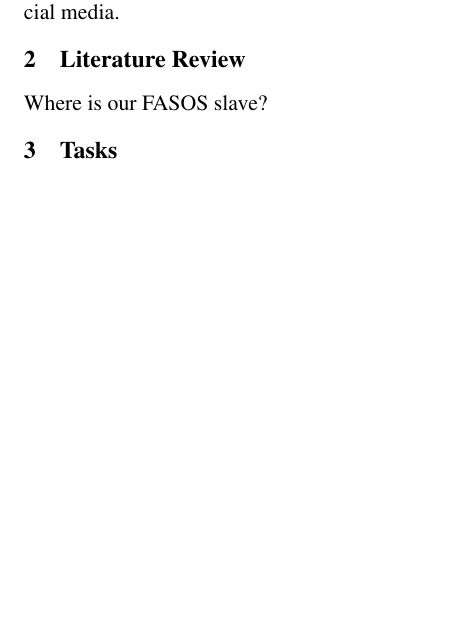
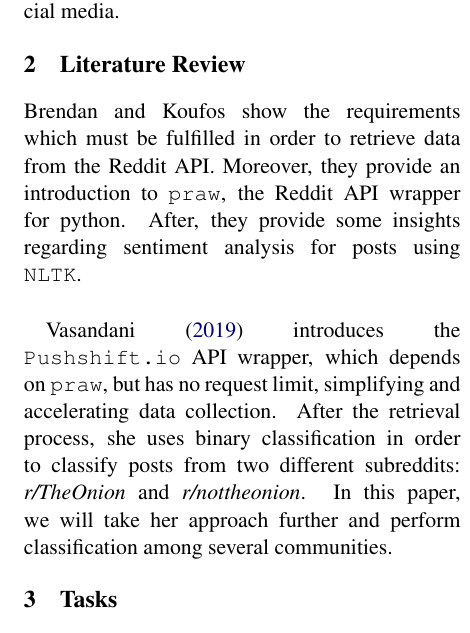
Before and after one commit to jCodingStuff/NLPReddit, a LaTeX document (report/acl2019.tex): part of one column of page 1 of 3, cut so that both start at the same text, the shorter picture padded with empty space. Compiled offline with pdfLaTeX.

Commit message:
some review

```diff
--- a/report/acl2019.tex
+++ b/report/acl2019.tex
@@ -60,7 +60,20 @@ improve our experience on this social media.
 % Literature Review
 \section{Literature Review}
 \label{sec:literature_review}
-Where is our FASOS slave?
+% Sentiment Analysis on Reddit News Headlines with Python’s Natural Language Toolkit
+Brendan and Koufos show the requirements which must be fulfilled in order to
+retrieve data from the Reddit API. Moreover, they provide an introduction to
+\texttt{praw}, the Reddit API wrapper for python. After, they provide some insights
+regarding sentiment analysis for posts using \texttt{NLTK}.\\
+
+% I Built a Fake News Detector Using Natural Language Processing and Classification
+% Models
+Vasandani \shortcite{vasandani_news} introduces the \texttt{Pushshift.io} API wrapper,
+which depends on \texttt{praw}, but has no request limit, simplifying and accelerating
+data collection. After the retrieval process, she uses binary classification in order to
+classify posts from two different subreddits: \textit{r/TheOnion} and
+\textit{r/nottheonion}. In this paper, we will take her approach further and perform
+classification among several communities.
 
 % Tasks
 \section{Tasks}
```
